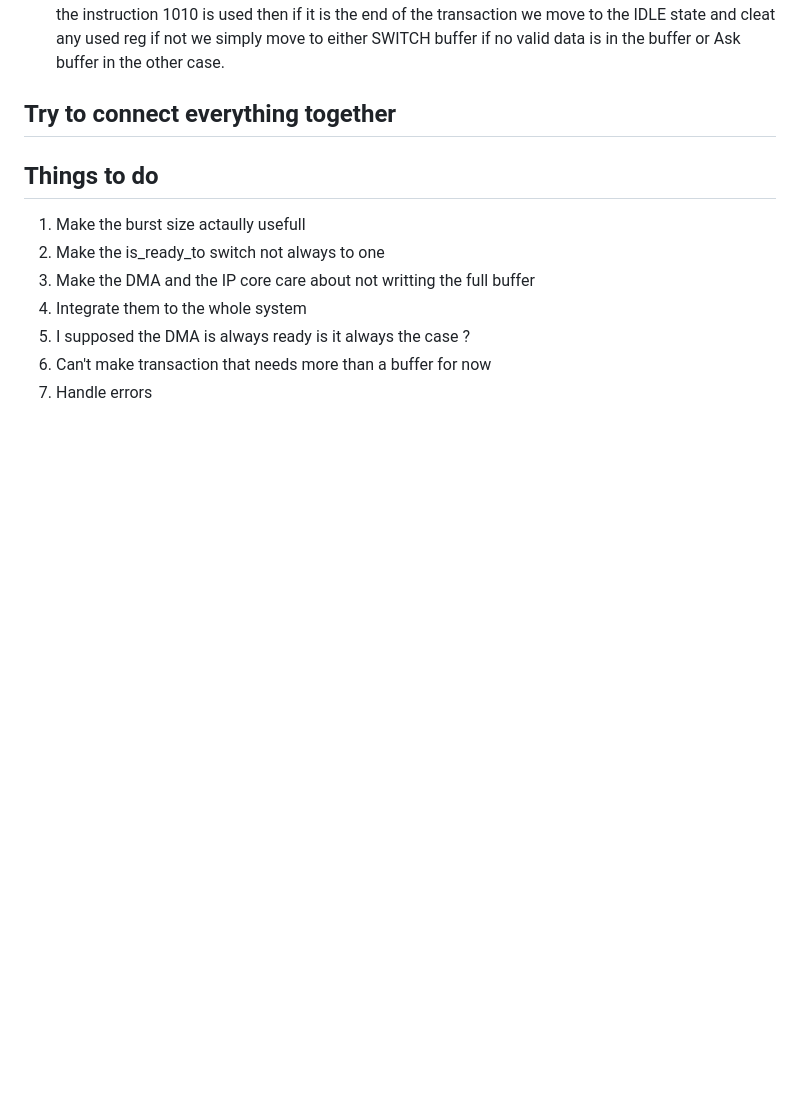
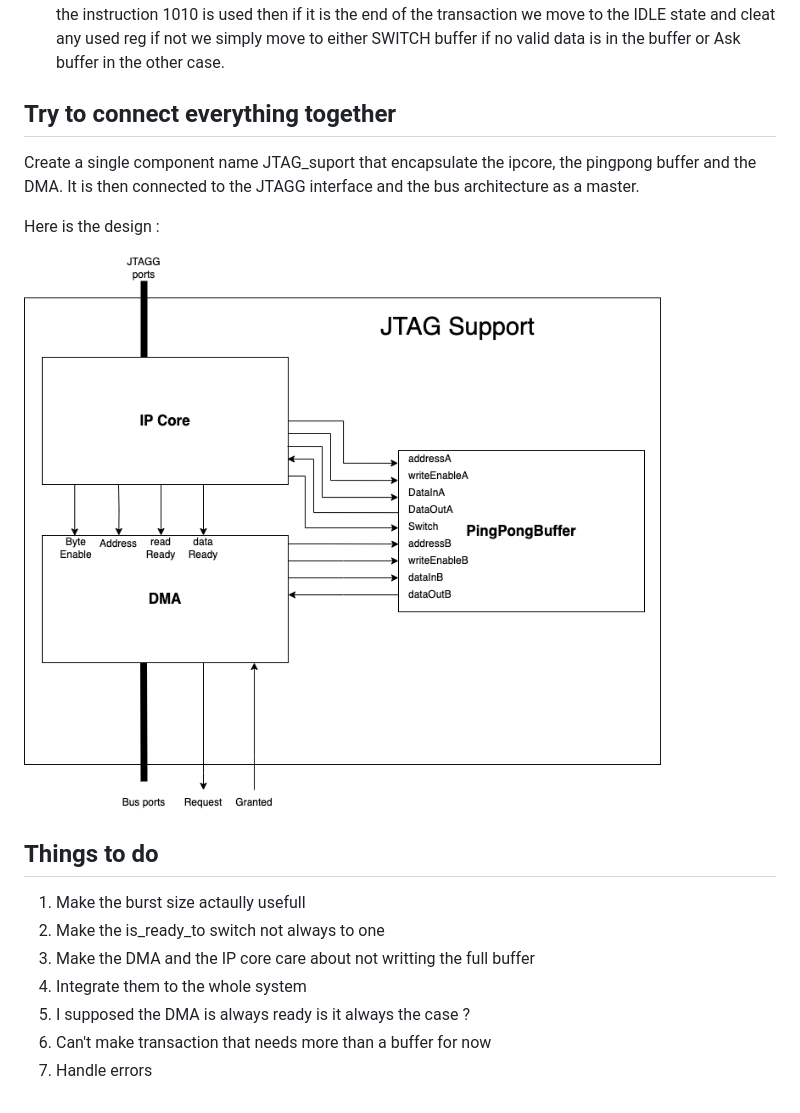
Before and after one commit to nosloc/JATG_support_for_Gecko5Education, a Markdown page: notes/week8.md, the part around the change. GitHub-like rendering; pictures changed too: notes/image/JTAG_support.drawio.png (added); blank space fills up the shorter version.

Commit message:
JTAG support working for single write operation

```diff
--- a/notes/week8.md
+++ b/notes/week8.md
@@ -118,6 +118,11 @@ Where :
 ## Try to connect everything together
 
 
+Create a single component name JTAG_suport that encapsulate the ipcore, the pingpong buffer and the DMA. It is then connected to the JTAGG interface and the bus architecture as a master.
+
+Here is the design :
+
+![JTAG support component](image/JTAG_support.drawio.png)
 
 ## Things to do
 
```
Also changed, not shown: 9 other files.
